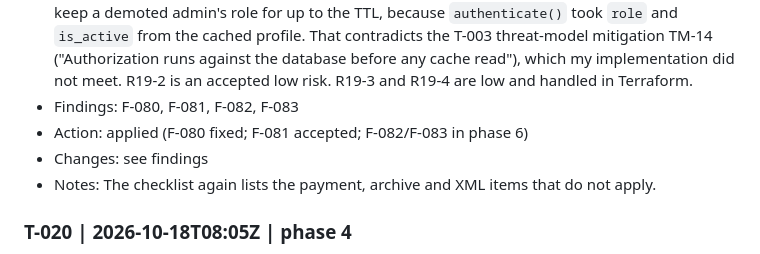
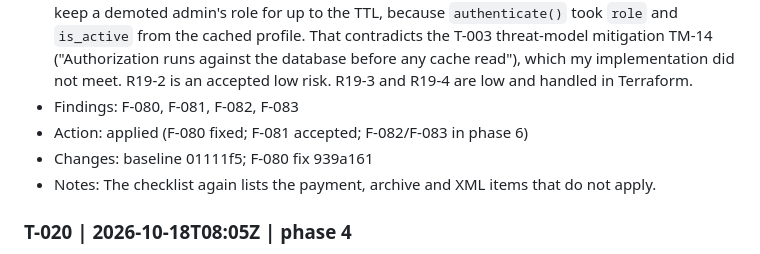
Before and after one commit to morpheuslord/agent-crew-test-withmcp, a Markdown page: evaluation/tool-log.md, the part around the change. GitHub-like rendering.

Commit message:
docs(evaluation): record F-080 fix

```diff
--- a/evaluation/tool-log.md
+++ b/evaluation/tool-log.md
@@ -209,7 +209,7 @@ Times are UTC from `date -u` at the time of the entry.
 - Interpretation: Following the prompt I reviewed the cache code and its call sites; the review is in evaluation/raw/T-019.review.md: "Needs Attention". R19-1 (medium): a cache-aside race can keep a demoted admin's role for up to the TTL, because `authenticate()` took `role` and `is_active` from the cached profile. That contradicts the T-003 threat-model mitigation TM-14 ("Authorization runs against the database before any cache read"), which my implementation did not meet. R19-2 is an accepted low risk. R19-3 and R19-4 are low and handled in Terraform.
 - Findings: F-080, F-081, F-082, F-083
 - Action: applied (F-080 fixed; F-081 accepted; F-082/F-083 in phase 6)
-- Changes: see findings
+- Changes: baseline 01111f5; F-080 fix 939a161
 - Notes: The checklist again lists the payment, archive and XML items that do not apply.
 
 ### T-020 | 2026-10-18T08:05Z | phase 4
```
Also changed, not shown: evaluation/findings.md (+4 -4 lines).
